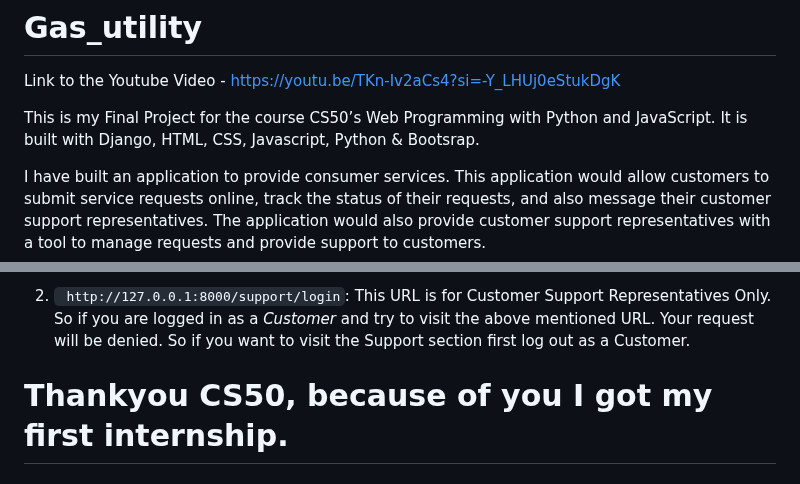
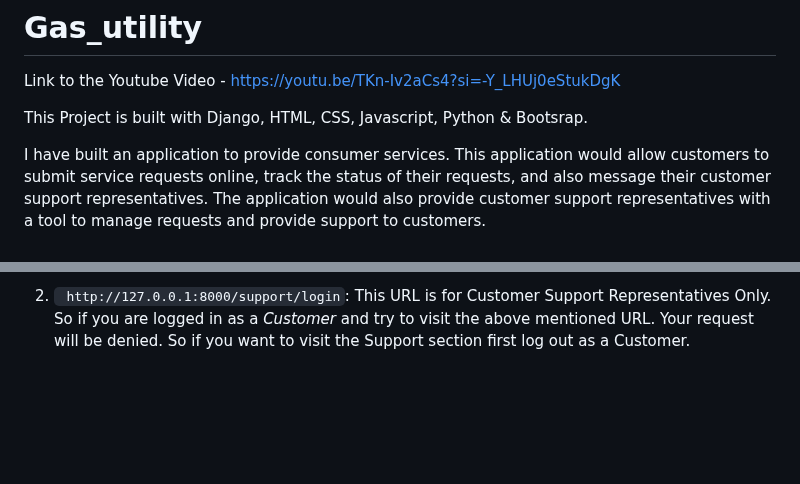
Before and after one commit to Rutuja-Ghogare/Customer_Care, a Markdown page: README.md, 2 parts joined by grey strips. Rendered like a GitHub page; blank space fills up the shorter version.

````diff
--- a/README.md
+++ b/README.md
@@ -1,7 +1,7 @@
 # Gas_utility
 Link to the Youtube Video - https://youtu.be/TKn-Iv2aCs4?si=-Y_LHUj0eStukDgK
 
-This is my Final Project for the course CS50’s Web Programming with Python and JavaScript. It is built with Django, HTML, CSS, Javascript, Python & Bootsrap.
+This Project is built with Django, HTML, CSS, Javascript, Python & Bootsrap.
 
 I have built an application to provide consumer services. This application would allow customers to submit service requests online, track the status of their requests, and also message their customer support representatives.
 The application would also provide customer support representatives with a tool to manage requests and provide support to customers.
@@ -209,5 +209,3 @@ This URL is for Customers Only. So if you are logged in as a *Customer Support R
 
 2. ``` http://127.0.0.1:8000/support/login```:
 This URL is for Customer Support Representatives Only. So if you are logged in as a *Customer* and try to visit the above mentioned URL. Your request will be denied. So if you want to visit the Support section first log out as a Customer.
-
-# Thankyou CS50, because of you I got my first internship.
````
